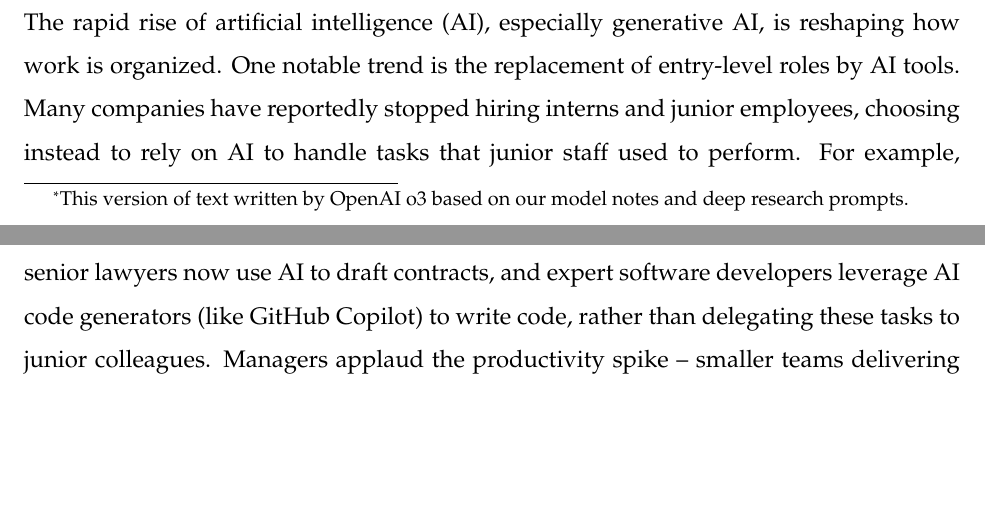
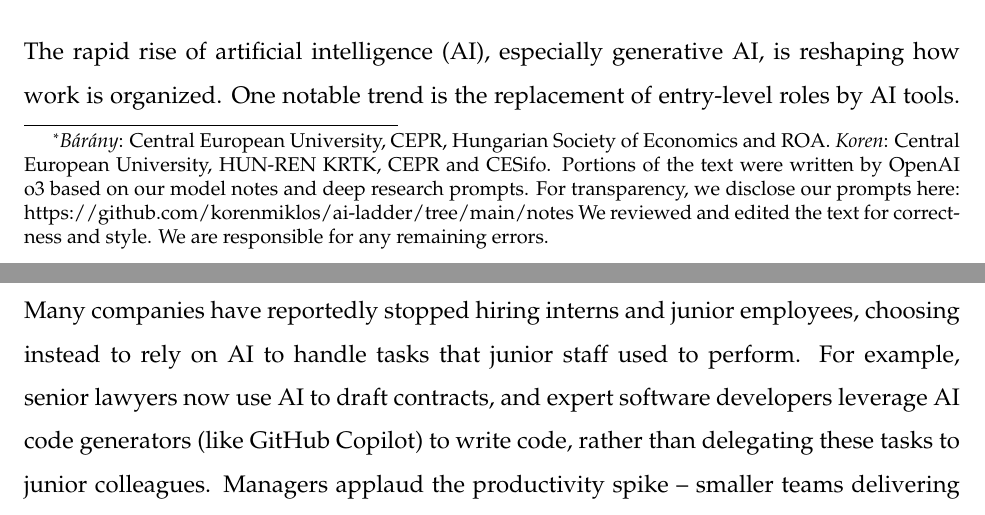
Before and after one commit to korenmiklos/ai-ladder, a LaTeX paper (paper.tex): two parts of pages 1 and 2 of 26, joined at a grey line, cut so that both start at the same text, the shorter picture padded with empty space. Compiled offline with pdfLaTeX.

Commit message:
change title, add acknowledgement section

```diff
--- a/paper.tex
+++ b/paper.tex
@@ -3,7 +3,7 @@
 \usepackage{tikz,colortbl}
 \usepackage{tabularx}
 \usepackage{graphicx}
-\setlength{\parindent}{0pt}
+\setlength{\parindent}{1.5em}
 \usepackage[gen]{eurosym}
 \usepackage{subcaption}
 \usepackage{fullpage}
@@ -14,9 +14,9 @@
 \linespread{1.5}
 
 
-\title{AI, Teamwork, and the Dynamics of Skill Formation in the Workplace}
-\author{Zsófia Bárány and Miklós Koren\thanks{This version of text written by OpenAI o3 based on our model notes and deep research prompts.}}
-\date{June 19, 2025}
+\title{Broken Ladders: AI, Teamwork, and the Dynamics of Skill Formation in the Workplace}
+\author{Zsófia Bárány and Miklós Koren\thanks{\emph{Bárány}: Central European University, CEPR, Hungarian Society of Economics and ROA. \emph{Koren}: Central European University, HUN-REN KRTK, CEPR and CESifo.  Portions of the text were written by OpenAI o3 based on our model notes and deep research prompts. For transparency, we disclose our prompts here: https://github.com/korenmiklos/ai-ladder/tree/main/notes We reviewed and edited the text for correctness and style. We are responsible for any remaining errors.}}
+\date{June 25, 2025}
 
 \begin{document}
 \maketitle
```
Also changed, not shown: paper.pdf.
